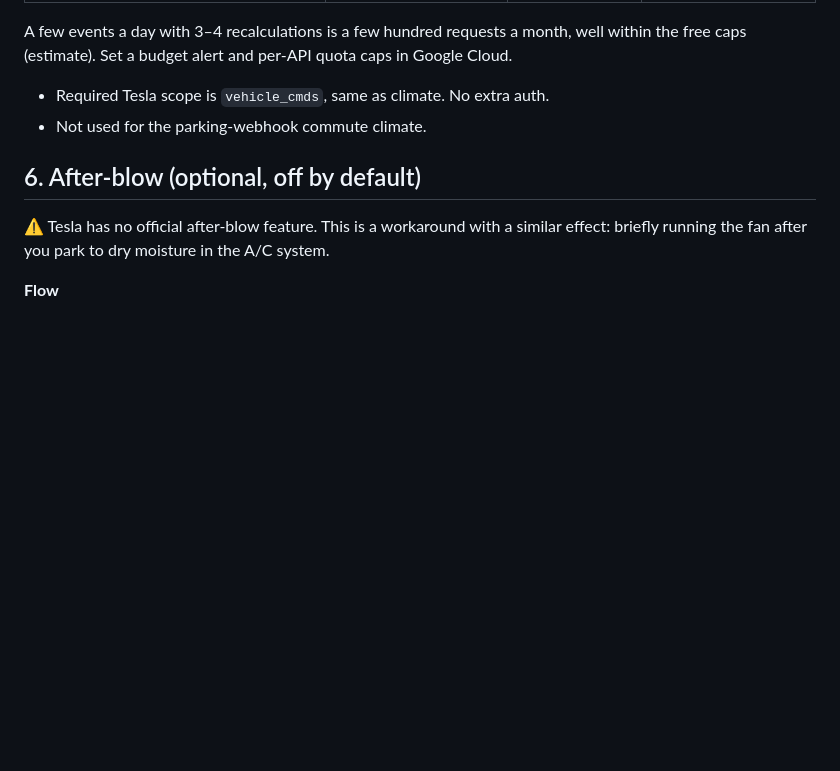
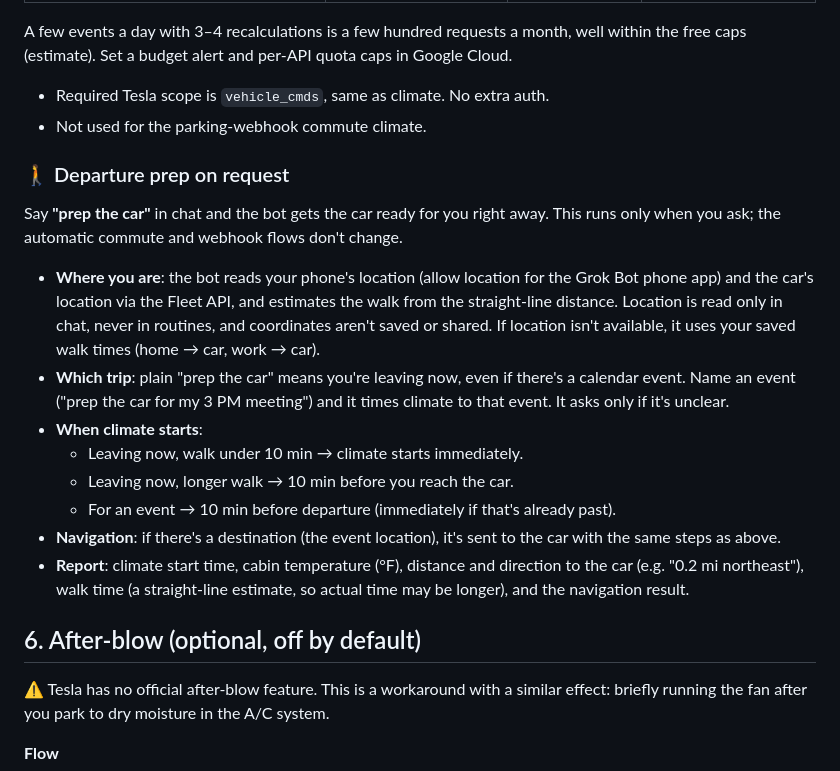
Before and after one commit to Fnel-second/Fnel-second.github.io, a Markdown page: tesla-ready-north-america/README.md, the part around the change. Rendered like a GitHub page; blank space fills up the shorter version.

Commit message:
NA guide: add on-request departure prep

```diff
--- a/tesla-ready-north-america/README.md
+++ b/tesla-ready-north-america/README.md
@@ -228,6 +228,19 @@ A few events a day with 3–4 recalculations is a few hundred requests a month,
 - Required Tesla scope is `vehicle_cmds`, same as climate. No extra auth.
 - Not used for the parking-webhook commute climate.
 
+### 🚶 Departure prep on request
+
+Say **"prep the car"** in chat and the bot gets the car ready for you right away. This runs only when you ask; the automatic commute and webhook flows don't change.
+
+- **Where you are**: the bot reads your phone's location (allow location for the Grok Bot phone app) and the car's location via the Fleet API, and estimates the walk from the straight-line distance. Location is read only in chat, never in routines, and coordinates aren't saved or shared. If location isn't available, it uses your saved walk times (home → car, work → car).
+- **Which trip**: plain "prep the car" means you're leaving now, even if there's a calendar event. Name an event ("prep the car for my 3 PM meeting") and it times climate to that event. It asks only if it's unclear.
+- **When climate starts**:
+  - Leaving now, walk under 10 min → climate starts immediately.
+  - Leaving now, longer walk → 10 min before you reach the car.
+  - For an event → 10 min before departure (immediately if that's already past).
+- **Navigation**: if there's a destination (the event location), it's sent to the car with the same steps as above.
+- **Report**: climate start time, cabin temperature (°F), distance and direction to the car (e.g. "0.2 mi northeast"), walk time (a straight-line estimate, so actual time may be longer), and the navigation result.
+
 ## 6. After-blow (optional, off by default)
 
 ⚠️ Tesla has no official after-blow feature. This is a workaround with a similar effect: briefly running the fan after you park to dry moisture in the A/C system.
```
Also changed, not shown: tesla-ready-north-america/update.md (+6 -0 lines).
